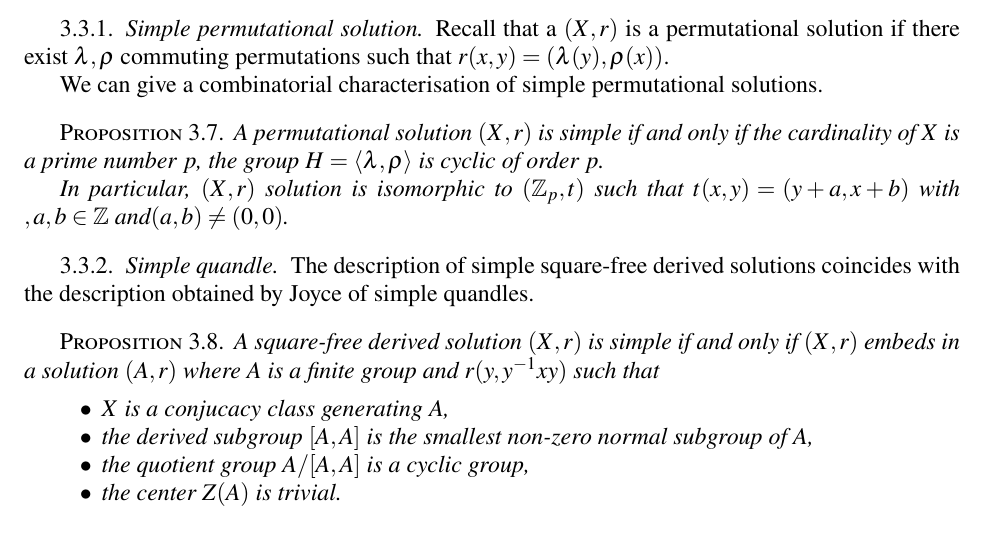
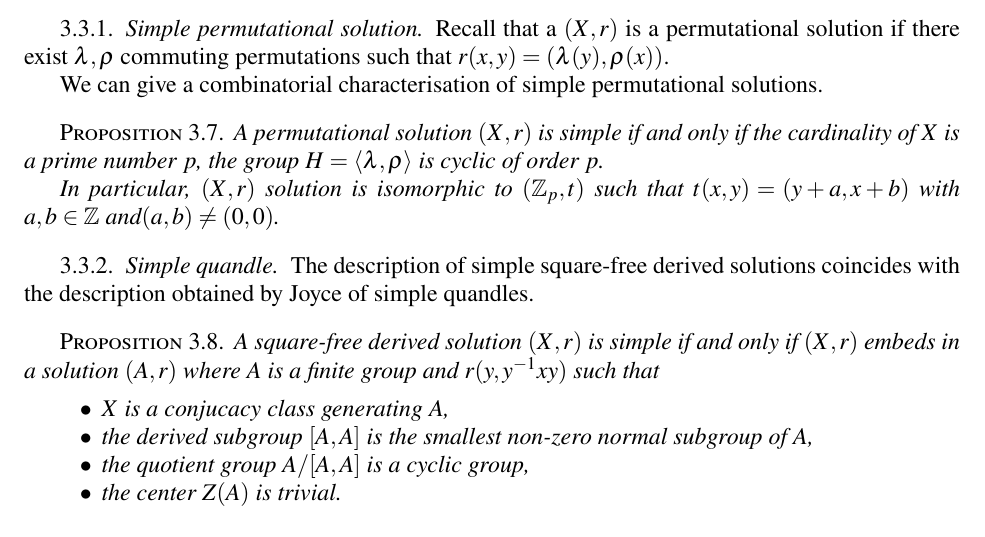
Before and after one commit to ilafly/ITMAIA, a LaTeX document (main.tex, which reads 03.tex): part of page 15 of 24, cut so that both start at the same text. Compiled offline with pdfLaTeX.

Commit message:
Updates from Overleaf

```diff
--- a/03.tex
+++ b/03.tex
@@ -98,7 +98,7 @@ We can give a combinatorial characterisation of simple permutational solutions.
 \begin{proposition}
     A permutational solution $(X,r)$ is simple if and only if the cardinality of $X$ is a prime number $p$, the group $H=\langle\lambda,\rho\rangle$ is cyclic of order $p$.
 
-    In particular, $(X,r)$ solution is isomorphic to $(\mathbb{Z}_p,t)$ such that $t(x,y)= (y+a,x+b)$ with $,a,b\in \mathbb{Z}$ and$(a,b)\neq (0,0)$.
+    In particular, $(X,r)$ solution is isomorphic to $(\mathbb{Z}_p,t)$ such that $t(x,y)= (y+a,x+b)$ with $a,b\in \mathbb{Z}$ and$(a,b)\neq (0,0)$.
 \end{proposition}
 
 \subsubsection{Simple quandle}
```
